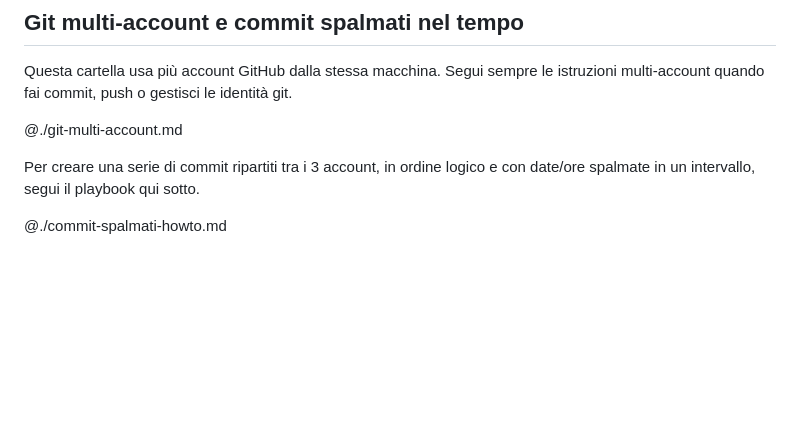
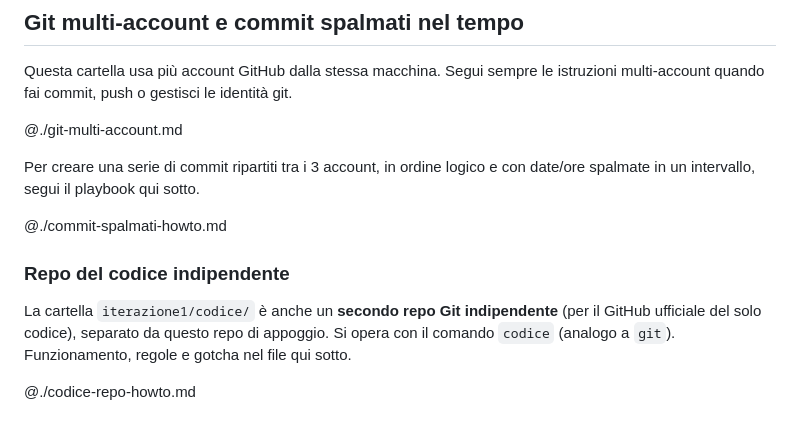
Before and after one commit to rizzutomatteo/HackHub-Appoggio, a Markdown page: CLAUDE.md, the part around the change. GitHub-like rendering; blank space fills up the shorter version.

Commit message:
docs: aggiunge howto repo codice indipendente e lo collega a CLAUDE.md

```diff
--- a/CLAUDE.md
+++ b/CLAUDE.md
@@ -150,3 +150,11 @@ Per creare una serie di commit ripartiti tra i 3 account, in ordine logico e con
 date/ore spalmate in un intervallo, segui il playbook qui sotto.
 
 @./commit-spalmati-howto.md
+
+### Repo del codice indipendente
+
+La cartella `iterazione1/codice/` è anche un **secondo repo Git indipendente** (per il
+GitHub ufficiale del solo codice), separato da questo repo di appoggio. Si opera con il
+comando `codice` (analogo a `git`). Funzionamento, regole e gotcha nel file qui sotto.
+
+@./codice-repo-howto.md
```
Also changed, not shown: codice-repo-howto.md (added, +94 -0 lines).
